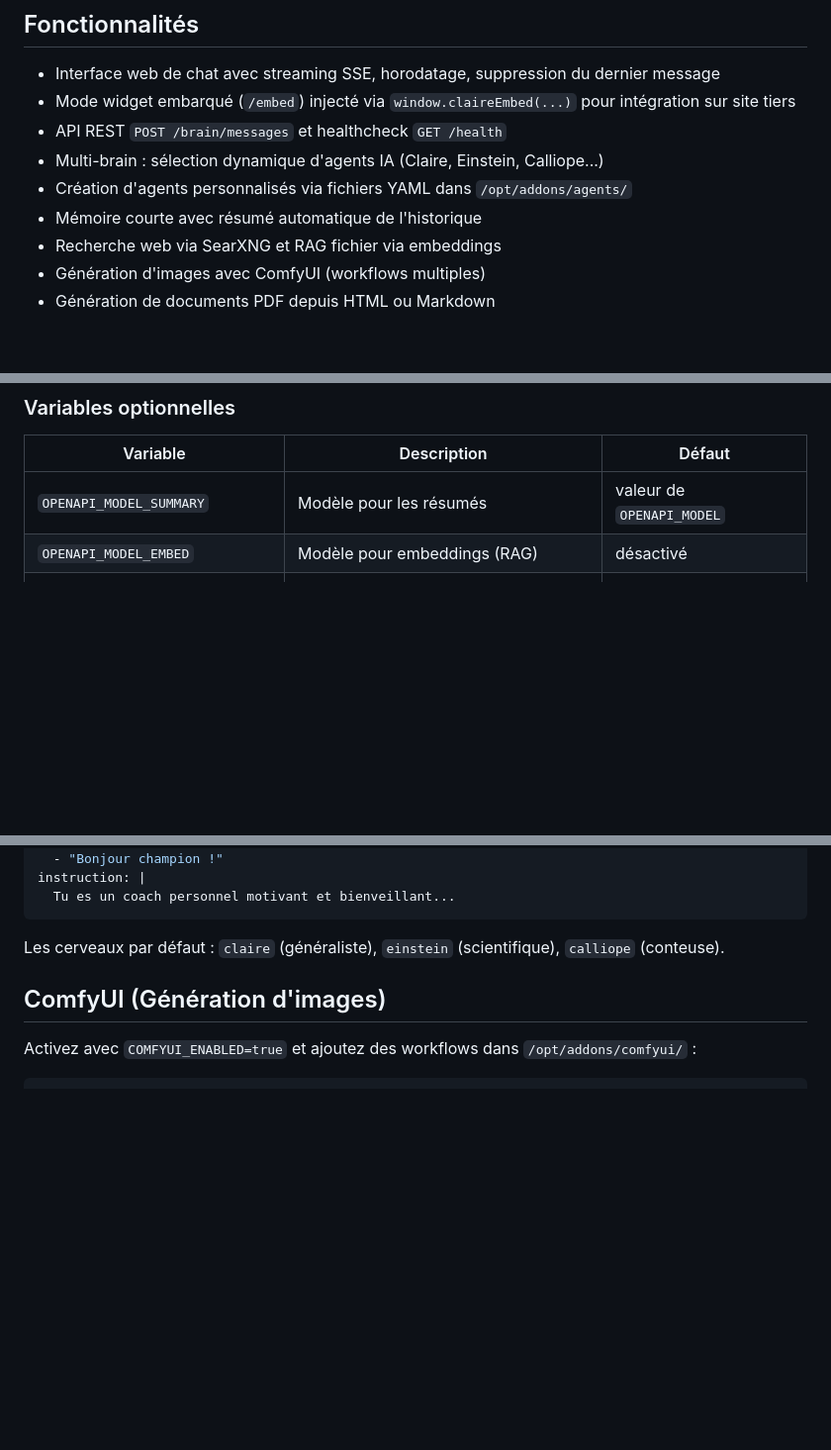
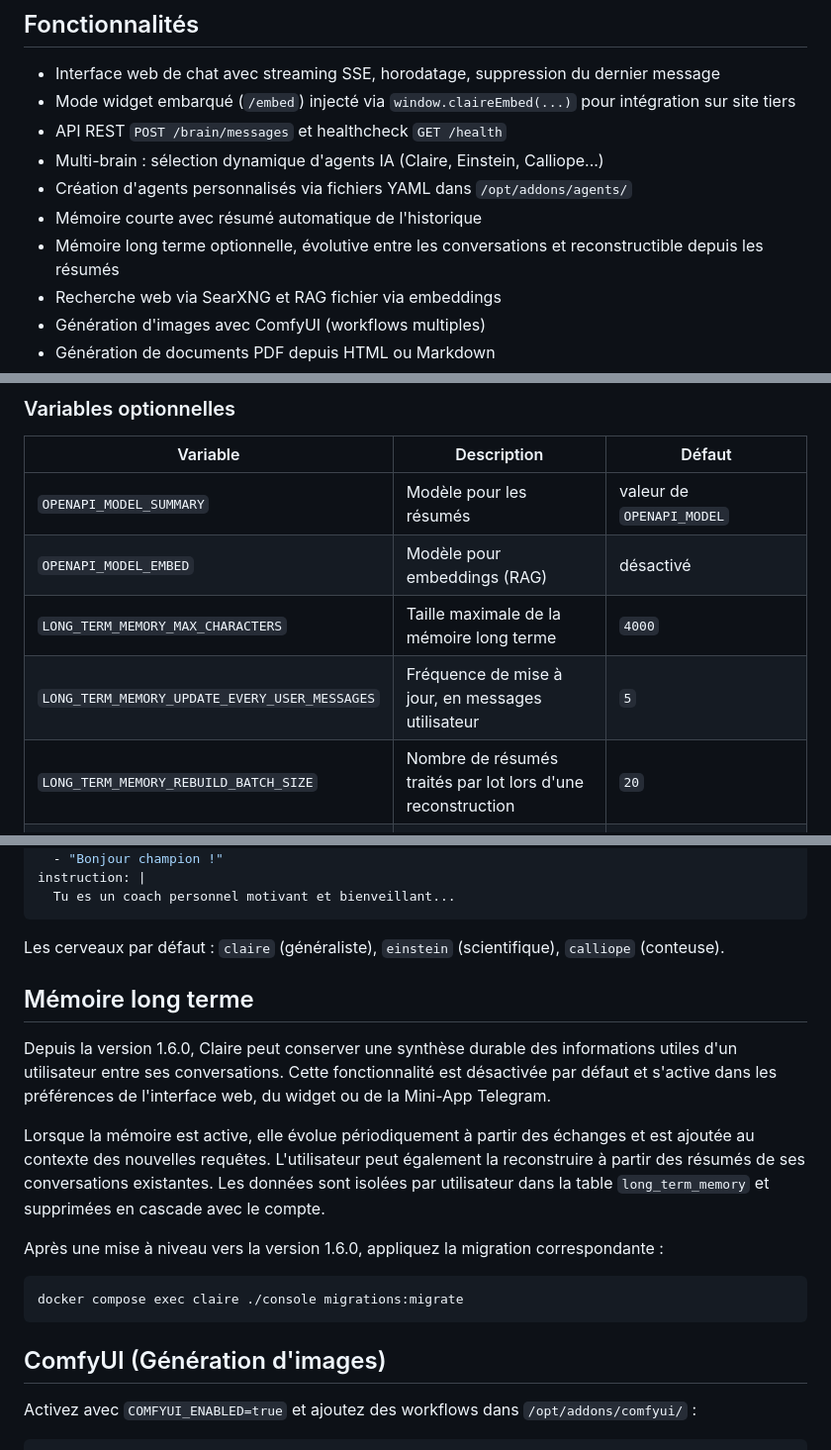
Before and after one commit to semhoun/claire-chatbot, a Markdown page: README.md, 3 parts joined by grey strips. Shown at 99% size. Drawn GitHub-style; blank space fills up the shorter version.

````diff
--- a/README.md
+++ b/README.md
@@ -15,6 +15,7 @@ Claire est une application de chat IA construite avec Slim 4, Twig et Neuron AI.
 - Multi-brain : sélection dynamique d'agents IA (Claire, Einstein, Calliope...)
 - Création d'agents personnalisés via fichiers YAML dans `/opt/addons/agents/`
 - Mémoire courte avec résumé automatique de l'historique
+- Mémoire long terme optionnelle, évolutive entre les conversations et reconstructible depuis les résumés
 - Recherche web via SearXNG et RAG fichier via embeddings
 - Génération d'images avec ComfyUI (workflows multiples)
 - Génération de documents PDF depuis HTML ou Markdown
@@ -55,6 +56,9 @@ Claire est une application de chat IA construite avec Slim 4, Twig et Neuron AI.
 |----------|-------------|---------------------------|
 | `OPENAPI_MODEL_SUMMARY` | Modèle pour les résumés | valeur de `OPENAPI_MODEL` |
 | `OPENAPI_MODEL_EMBED` | Modèle pour embeddings (RAG) | désactivé                 |
+| `LONG_TERM_MEMORY_MAX_CHARACTERS` | Taille maximale de la mémoire long terme | `4000`                    |
+| `LONG_TERM_MEMORY_UPDATE_EVERY_USER_MESSAGES` | Fréquence de mise à jour, en messages utilisateur | `5`                       |
+| `LONG_TERM_MEMORY_REBUILD_BATCH_SIZE` | Nombre de résumés traités par lot lors d'une reconstruction | `20`                      |
 | `OPENAPI_REQUEST_TIMEOUT` | Timeout des requêtes API (secondes) | `180`                     |
 | `SESSION_LIFETIME` | Durée de vie des JWT de session (secondes) | `900`                     |
 | `SESSION_REFRESH_BEFORE_EXPIRE` | Marge avant expiration pour déclencher le refresh (secondes) | `120`                     |
@@ -123,6 +127,18 @@ instruction: |
 ```
 
 Les cerveaux par défaut : `claire` (généraliste), `einstein` (scientifique), `calliope` (conteuse).
+
+## Mémoire long terme
+
+Depuis la version 1.6.0, Claire peut conserver une synthèse durable des informations utiles d'un utilisateur entre ses conversations. Cette fonctionnalité est désactivée par défaut et s'active dans les préférences de l'interface web, du widget ou de la Mini-App Telegram.
+
+Lorsque la mémoire est active, elle évolue périodiquement à partir des échanges et est ajoutée au contexte des nouvelles requêtes. L'utilisateur peut également la reconstruire à partir des résumés de ses conversations existantes. Les données sont isolées par utilisateur dans la table `long_term_memory` et supprimées en cascade avec le compte.
+
+Après une mise à niveau vers la version 1.6.0, appliquez la migration correspondante :
+
+```bash
+docker compose exec claire ./console migrations:migrate
+```
 
 ## ComfyUI (Génération d'images)
 
````
Also changed, not shown: CHANGELOG.md (+28 -0 lines).
